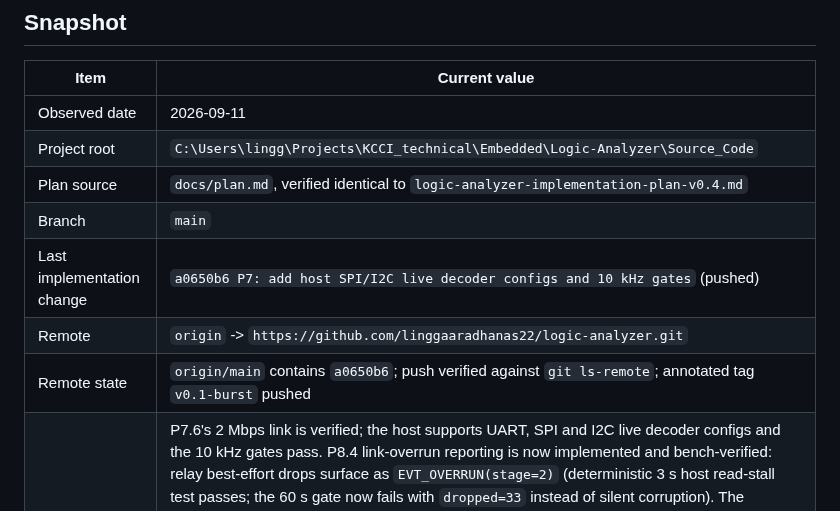
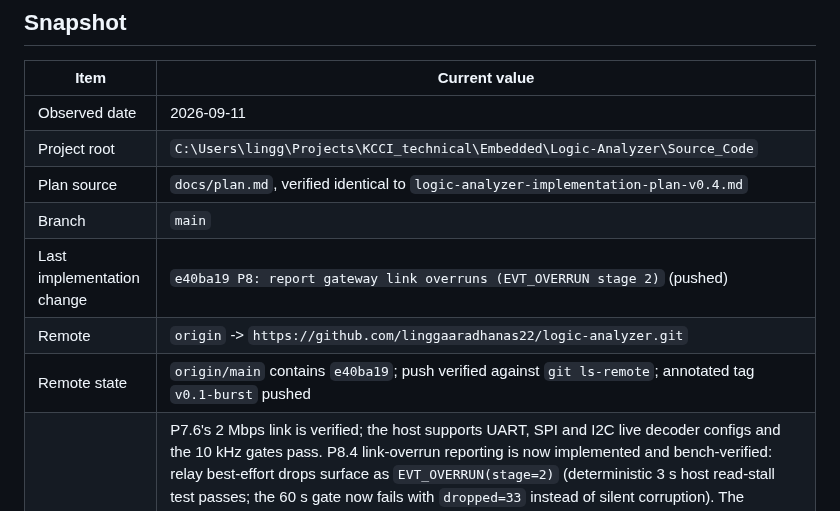
Before and after one commit to linggaaradhanas22/logic-analyzer, a Markdown page: docs/status.md, the part around one of its changes. Drawn GitHub-style.

Commit message:
docs: record the link-overrun report push

```diff
--- a/docs/status.md
+++ b/docs/status.md
@@ -61,9 +61,9 @@ commit, and the worktree is clean.
 | Project root | `C:\Users\lingg\Projects\KCCI_technical\Embedded\Logic-Analyzer\Source_Code` |
 | Plan source | `docs/plan.md`, verified identical to `logic-analyzer-implementation-plan-v0.4.md` |
 | Branch | `main` |
-| Last implementation change | `a0650b6 P7: add host SPI/I2C live decoder configs and 10 kHz gates` (pushed) |
+| Last implementation change | `e40ba19 P8: report gateway link overruns (EVT_OVERRUN stage 2)` (pushed) |
 | Remote | `origin` -> `https://github.com/linggaaradhanas22/logic-analyzer.git` |
-| Remote state | `origin/main` contains `a0650b6`; push verified against `git ls-remote`; annotated tag `v0.1-burst` pushed |
+| Remote state | `origin/main` contains `e40ba19`; push verified against `git ls-remote`; annotated tag `v0.1-burst` pushed |
 | Current pending work | P7.6's 2 Mbps link is verified; the host supports UART, SPI and I2C live decoder configs and the 10 kHz gates pass. P8.4 link-overrun reporting is now implemented and bench-verified: relay best-effort drops surface as `EVT_OVERRUN(stage=2)` (deterministic 3 s host read-stall test passes; the 60 s gate now fails with `dropped=33` instead of silent corruption). The remaining P8 work is preventing the drops: the ESP32 relay's best-effort `link_to_net` path loses 4-19% of frames under Wi-Fi/TCP stalls (Zynq clean: `dropped_segments=0`, `fifo_ovf=0`), so P8.2 must profile and tune the LinkRx/LinkTx/NetServer path (buffering, backpressure or host pacing) before the 60 s zero-drop gate can be claimed. Next: P8.2 relay profiling/tuning, P8.4 stale-client fault injection, then the P7.6 isolated-byte 25 ms p99 and SPI/I2C overload tests. |
 | Workflow | Native Windows only; use `python tools/run.py <target>` |
 | Phase | P0/P1 complete; P2 complete locally (12/12 Questa gates); P3/P4/P5 complete on bench; P6 complete on bench (P6.2/P6.3 8-channel matrices, PulseView export, `v0.1-burst`); P7 bench-verified at 2 Mbps with UART/SPI/I2C live decoders; P8 started (P8.4 link-overrun reporting bench-verified; drops are now visible, preventing them is next) |
```
Also changed, not shown: other parts of docs/status.md (+1 -1 lines).
